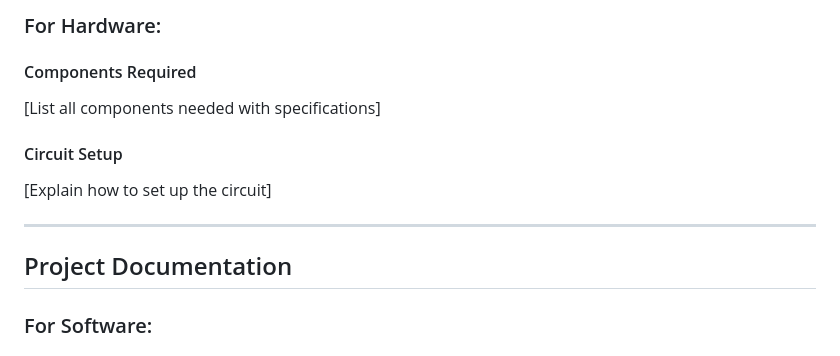
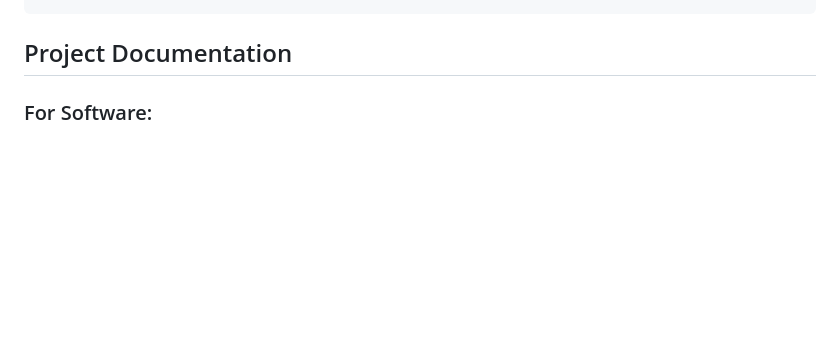
Before and after one commit to krithikakp04-dotcom/traveller-assistant, a Markdown page: README.md, the part around one of its changes. GitHub-like rendering; blank space fills up the shorter version.

````diff
--- a/README.md
+++ b/README.md
@@ -68,14 +62,4 @@ List the key features of your project:
 ```
-
-### For Hardware:
-
-#### Components Required
-[List all components needed with specifications]
-
-#### Circuit Setup
-[Explain how to set up the circuit]
-
----
 
 ## Project Documentation
 
````
Also changed, not shown: other parts of README.md (+18 -49 lines).
